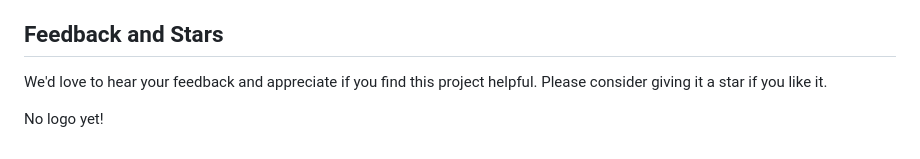
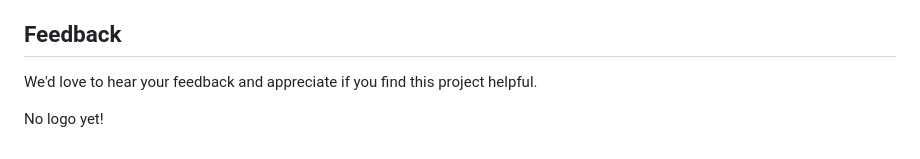
Before and after one commit to justinsortland/spactivity, a Markdown page: README.md, the part around the change. GitHub-like rendering.

```diff
--- a/README.md
+++ b/README.md
@@ -85,8 +85,8 @@ SPACtivity relies on the following libraries to deliver its features:
 - **Intl:** For internationalization and date formatting.
 - **Timezone:** Helps manage time zones efficiently.
 
-## Feedback and Stars
+## Feedback
 
-We'd love to hear your feedback and appreciate if you find this project helpful. Please consider giving it a star if you like it.
+We'd love to hear your feedback and appreciate if you find this project helpful.
 
 No logo yet!
```
